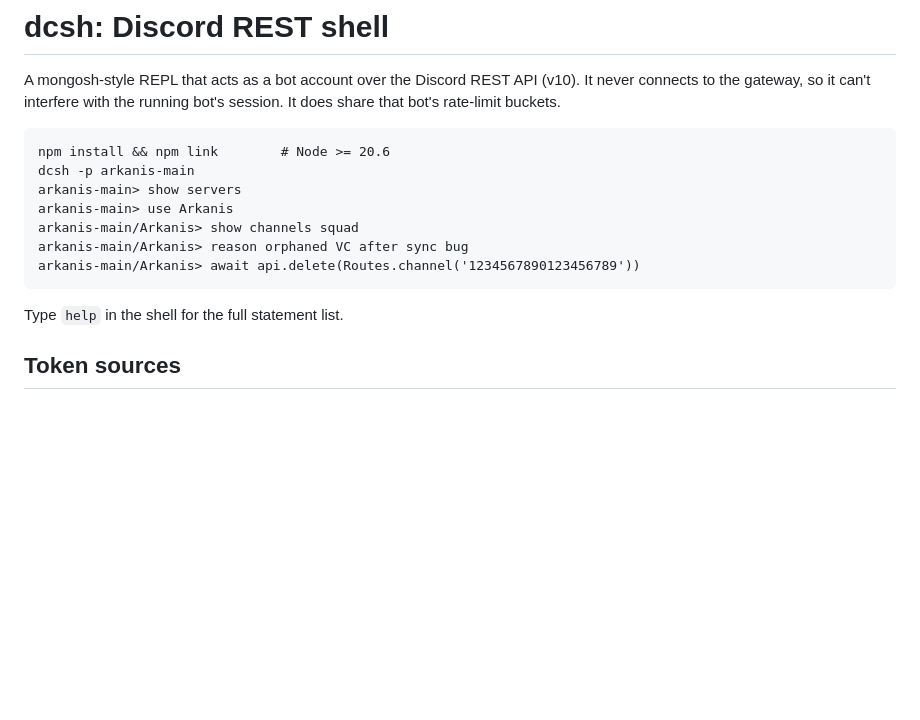
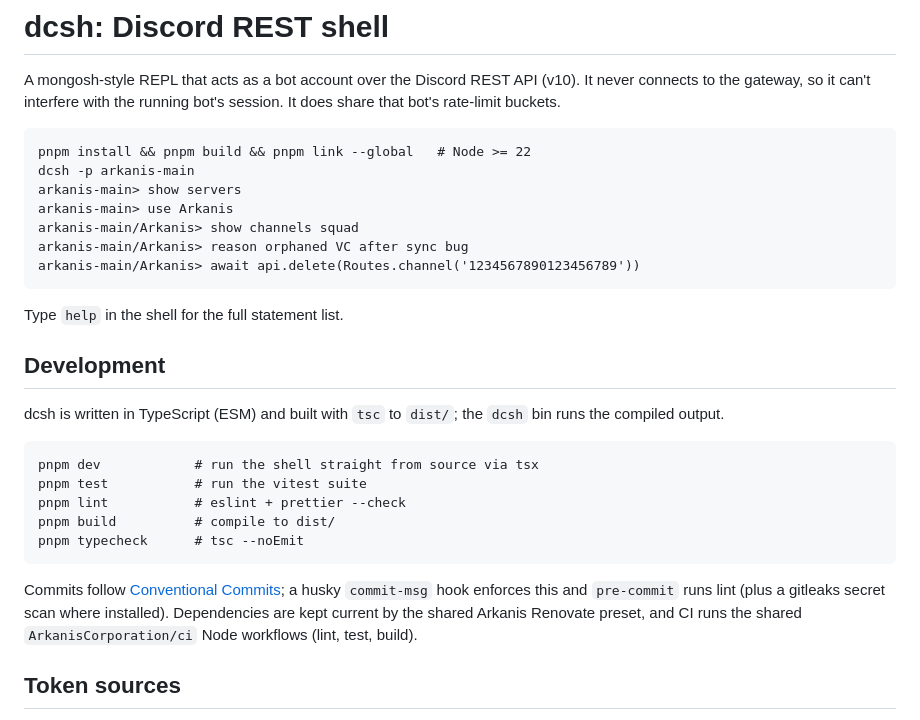
Before and after one commit to ArkanisCorporation/dcsh, a Markdown page: README.md, the part around the change. Rendered like a GitHub page; blank space fills up the shorter version.

Commit message:
docs: document pnpm/TypeScript toolchain
Related to ARK-601

````diff
--- a/README.md
+++ b/README.md
@@ -3,7 +3,7 @@
 A mongosh-style REPL that acts as a bot account over the Discord REST API (v10). It never connects to the gateway, so it can't interfere with the running bot's session. It does share that bot's rate-limit buckets.
 
 ```
-npm install && npm link        # Node >= 20.6
+pnpm install && pnpm build && pnpm link --global   # Node >= 22
 dcsh -p arkanis-main
 arkanis-main> show servers
 arkanis-main> use Arkanis
@@ -13,6 +13,20 @@ arkanis-main/Arkanis> await api.delete(Routes.channel('1234567890123456789'))
 ```
 
 Type `help` in the shell for the full statement list.
+
+## Development
+
+dcsh is written in TypeScript (ESM) and built with `tsc` to `dist/`; the `dcsh` bin runs the compiled output.
+
+```
+pnpm dev            # run the shell straight from source via tsx
+pnpm test           # run the vitest suite
+pnpm lint           # eslint + prettier --check
+pnpm build          # compile to dist/
+pnpm typecheck      # tsc --noEmit
+```
+
+Commits follow [Conventional Commits](https://www.conventionalcommits.org/); a husky `commit-msg` hook enforces this and `pre-commit` runs lint (plus a gitleaks secret scan where installed). Dependencies are kept current by the shared Arkanis Renovate preset, and CI runs the shared `ArkanisCorporation/ci` Node workflows (lint, test, build).
 
 ## Token sources
 
````
Also changed, not shown: AGENTS.md (added, +44 -0 lines).
